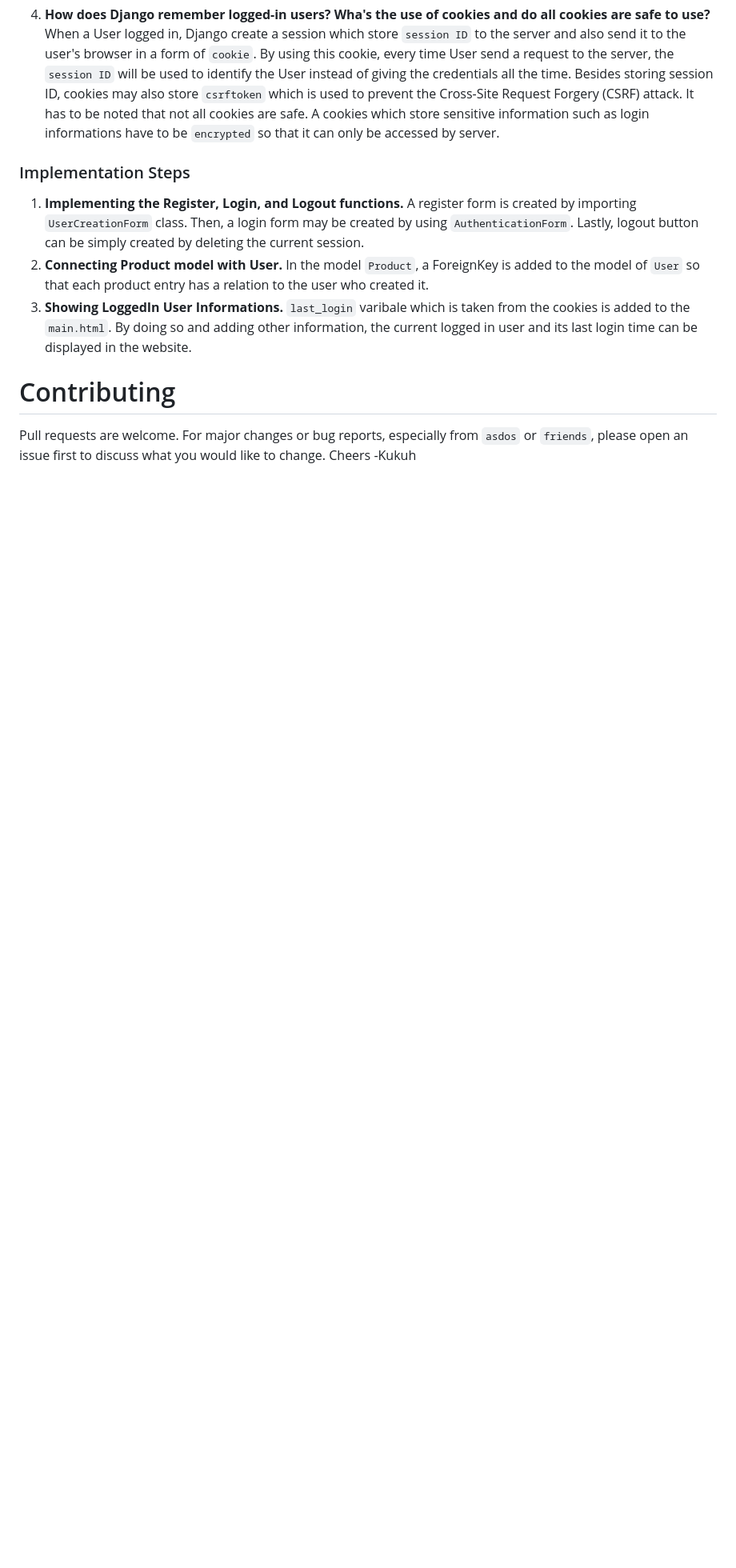
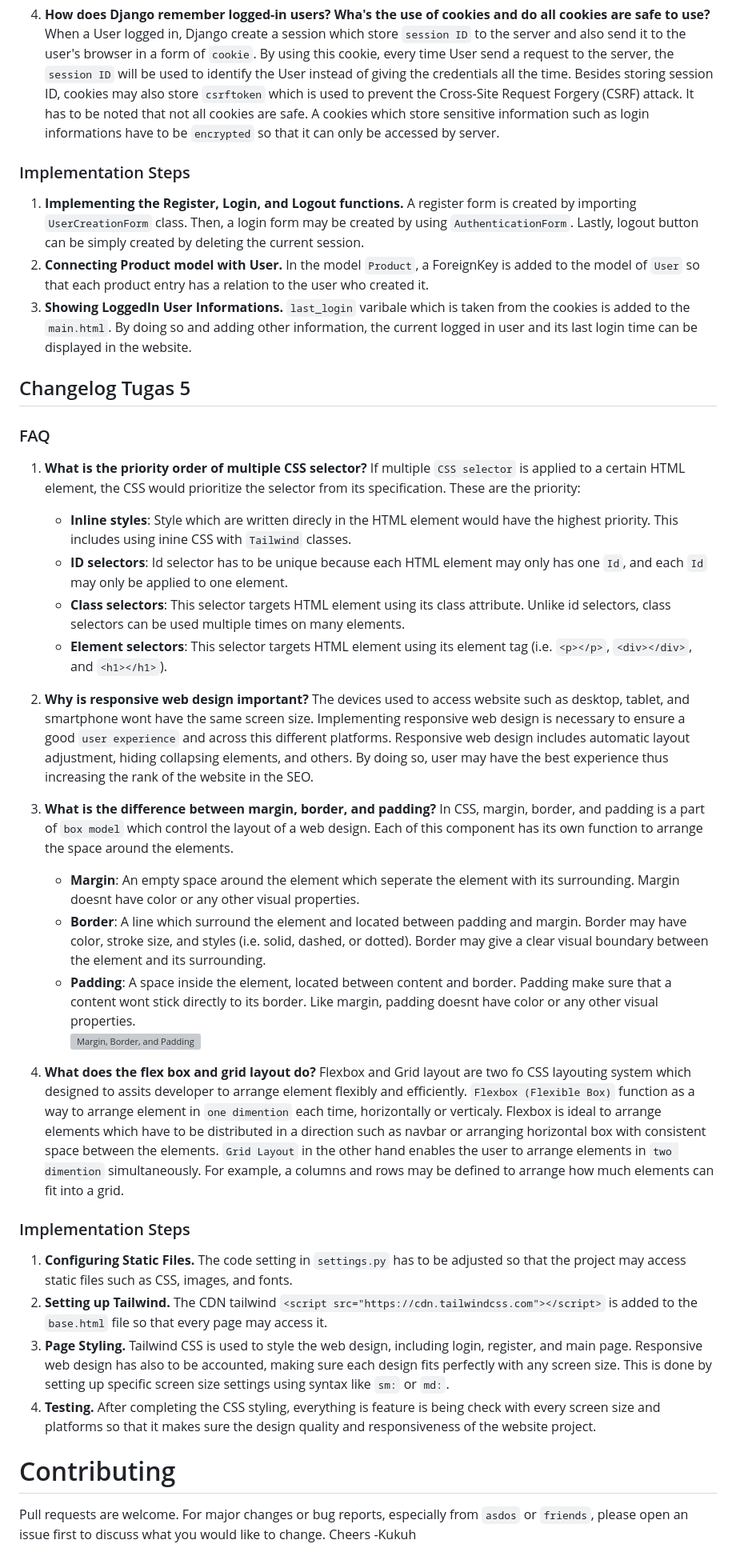
Before and after one commit to Furizou/valo-trade, a Markdown page: README.md, the part around the change. Shown: that part at 80% size. GitHub-like rendering; blank space fills up the shorter version; grey boxes are pictures that could not be loaded.

Commit message:
Update: README.md Tugas 5 changelog

```diff
--- a/README.md
+++ b/README.md
@@ -125,6 +125,30 @@ Django models are called Object-Relationa Mapping (ORM) since they allow develop
 2. **Connecting Product model with User.** In the model `Product`, a ForeignKey is added to the model of `User` so that each product entry has a relation to the user who created it.
 3. **Showing LoggedIn User Informations.** `last_login` varibale which is taken from the cookies is added to the `main.html`. By doing so and adding other information, the current logged in user and its last login time can be displayed in the website.
 
+## Changelog Tugas 5
+### FAQ
+1. **What is the priority order of multiple CSS selector?** If multiple `CSS selector` is applied to a certain HTML element, the CSS would prioritize the selector from its specification. These are the priority:
+    * **Inline styles**: Style which are written direcly in the HTML element would have the highest priority. This includes using inine CSS with `Tailwind` classes.
+    * **ID selectors**: Id selector has to be unique because each HTML element may only has  one `Id`, and each `Id` may only be applied to one element.
+    * **Class selectors**: This selector targets HTML element using its class attribute. Unlike id selectors, class selectors can be used multiple times on many elements.
+    * **Element selectors**: This selector targets HTML element using its element tag (i.e. `<p></p>`, `<div></div>`, and `<h1></h1>`).
+
+2. **Why is responsive web design important?** The devices used to access website such as desktop, tablet, and smartphone wont have the same screen size. Implementing responsive web design is necessary to ensure a good `user experience` and across this different platforms. Responsive web design includes automatic layout adjustment, hiding collapsing elements, and others. By doing so, user may have the best experience thus increasing the rank of the website in the SEO.
+
+3. **What is the difference between margin, border, and padding?** In CSS, margin, border, and padding is a part of `box model` which control the layout of a web design. Each of this component has its own function to arrange the space around the elements.
+    * **Margin**: An empty space around the element which seperate the element with its surrounding. Margin doesnt have color or any other visual properties.
+    * **Border**: A line which surround the element and located between padding and margin. Border may have color, stroke size, and styles (i.e. solid, dashed, or dotted). Border may give a clear visual boundary between the element and its surrounding.
+    * **Padding**: A space inside the element, located between content and border. Padding make sure that a content wont stick directly to its border. Like margin, padding doesnt have color or any other visual properties.<br>
+    ![Margin, Border, and Padding](https://pbp-fasilkom-ui.github.io/ganjil-2025/assets/images/4-box-model-css-d7407834664811d27fcb23a759fbed5f.png)
+
+4. **What does the flex box and grid layout do?** Flexbox and Grid layout are two fo CSS layouting system which designed to assits developer to arrange element flexibly and efficiently. `Flexbox (Flexible Box)` function as a way to arrange element in `one dimention` each time, horizontally or verticaly. Flexbox is ideal to arrange elements which have to be distributed in a direction such as navbar or arranging horizontal box with consistent space between the elements. `Grid Layout` in the other hand enables the user to arrange elements in `two dimention` simultaneously. For example, a columns and rows may be defined to arrange how much elements can fit into a grid.
+
+### Implementation Steps
+1. **Configuring Static Files.** The code setting in `settings.py` has to be adjusted so that the project may access static files such as CSS, images, and fonts.
+2. **Setting up Tailwind.** The CDN tailwind `<script src="https://cdn.tailwindcss.com"></script>` is added to the `base.html` file so that every page may access it.
+3. **Page Styling.** Tailwind CSS is used to style the web design, including login, register, and main page. Responsive web design has also to be accounted, making sure each design fits perfectly with any screen size. This is done by setting up specific screen size settings using syntax like `sm:` or `md:`.
+4. **Testing.** After completing the CSS styling, everything is feature is being check with every screen size and platforms so that it makes sure the design quality and responsiveness of the website project.
+
 # Contributing
 Pull requests are welcome. For major changes or bug reports, especially from `asdos` or `friends`, please open an issue first
 to discuss what you would like to change. Cheers -Kukuh
```
